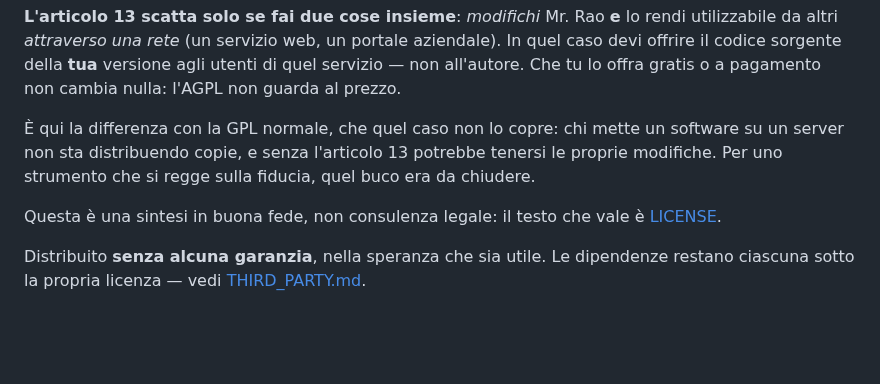
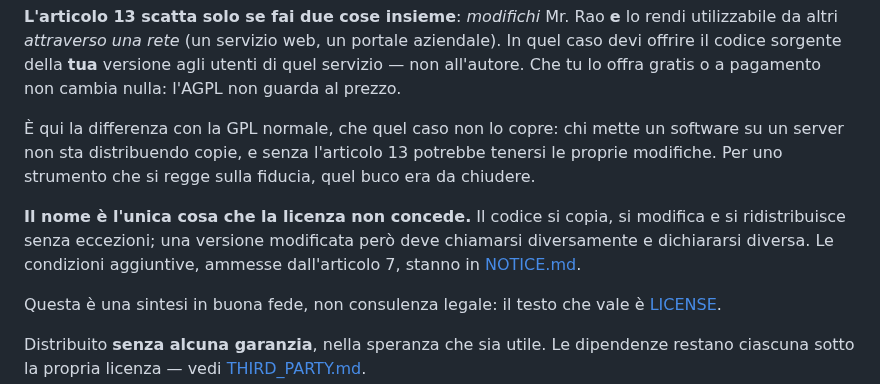
Before and after one commit to AntonioRao/mr-rao, a Markdown page: README.it.md, the part around the change. Drawn GitHub-style; blank space fills up the shorter version.

```diff
--- a/README.it.md
+++ b/README.it.md
@@ -380,6 +380,11 @@ software su un server non sta distribuendo copie, e senza l'articolo 13 potrebbe
 tenersi le proprie modifiche. Per uno strumento che si regge sulla fiducia, quel
 buco era da chiudere.
 
+**Il nome è l'unica cosa che la licenza non concede.** Il codice si copia, si
+modifica e si ridistribuisce senza eccezioni; una versione modificata però deve
+chiamarsi diversamente e dichiararsi diversa. Le condizioni aggiuntive, ammesse
+dall'articolo 7, stanno in [NOTICE.md](NOTICE.md).
+
 Questa è una sintesi in buona fede, non consulenza legale: il testo che vale è
 [LICENSE](LICENSE).
 
```
Also changed, not shown: NOTICE.md (added, +116 -0 lines), README.md (+2 -0 lines).
